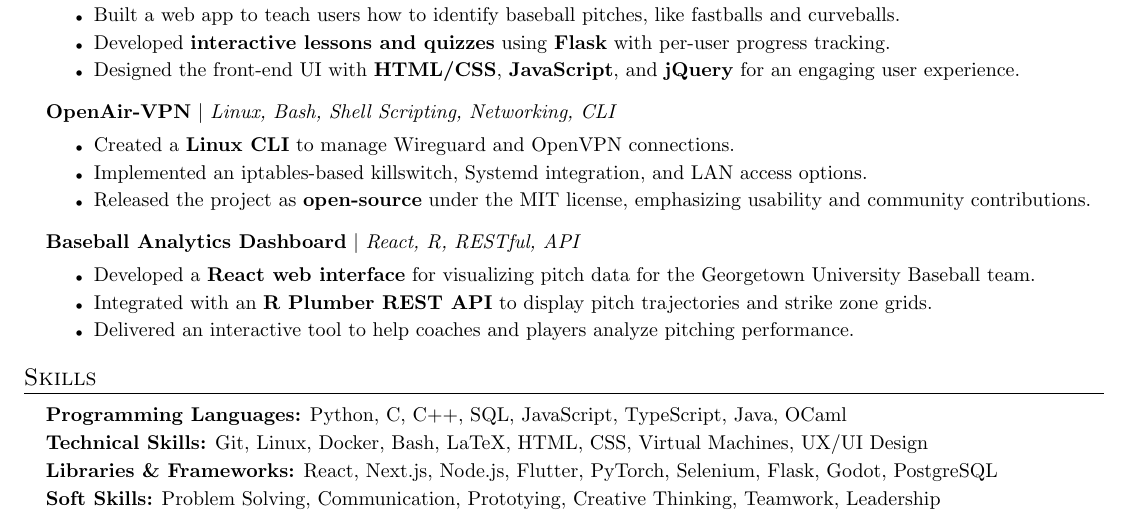
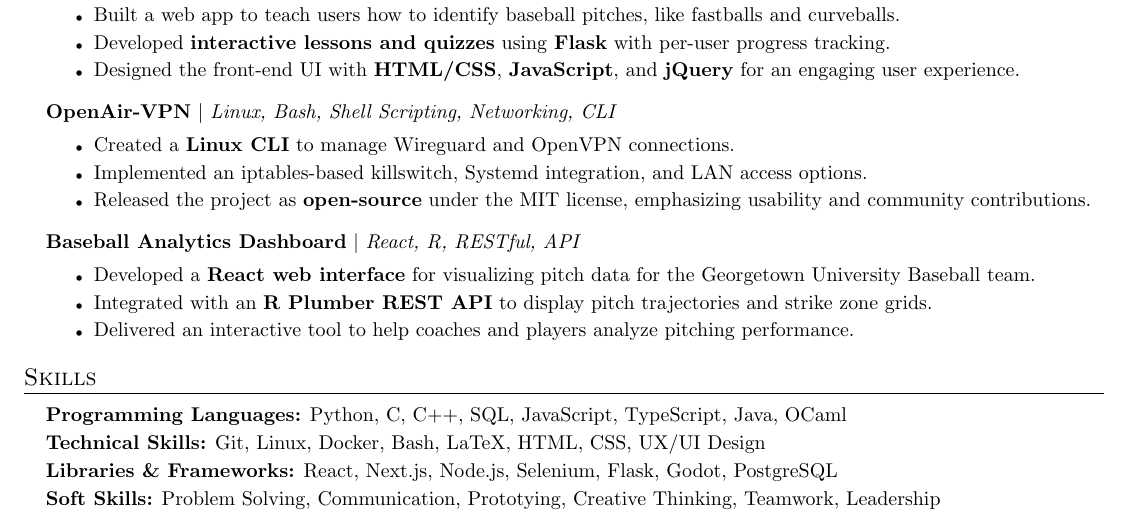
Before and after one commit to ethmth/resume, a LaTeX CV (EthanThomasResume.tex): part of the page, cut so that both start at the same text. Compiled offline with pdfLaTeX.

Commit message:
Removed some skills that didn't fit great

```diff
--- a/EthanThomasResume.tex
+++ b/EthanThomasResume.tex
@@ -148,9 +148,9 @@
     \item
           \small{\textbf{Programming Languages:} Python, C, C++, SQL, JavaScript, TypeScript, Java, OCaml}
           \vspace{2pt} \newline
-          \small{\textbf{Technical Skills:} Git, Linux, Docker, Bash, LaTeX, HTML, CSS, Virtual Machines, UX/UI Design}
+          \small{\textbf{Technical Skills:} Git, Linux, Docker, Bash, LaTeX, HTML, CSS, UX/UI Design}
           \vspace{2pt} \newline
-          \small{\textbf{Libraries \& Frameworks:} React, Next.js, Node.js, Flutter, PyTorch, Selenium, Flask, Godot, PostgreSQL}
+          \small{\textbf{Libraries \& Frameworks:} React, Next.js, Node.js, Selenium, Flask, Godot, PostgreSQL}
           \vspace{2pt} \newline
           \small{\textbf{Soft Skills:} Problem Solving, Communication, Prototying, Creative Thinking, Teamwork, Leadership}
           \vspace{0pt}
```
Also changed, not shown: EthanThomasResume.pdf.
